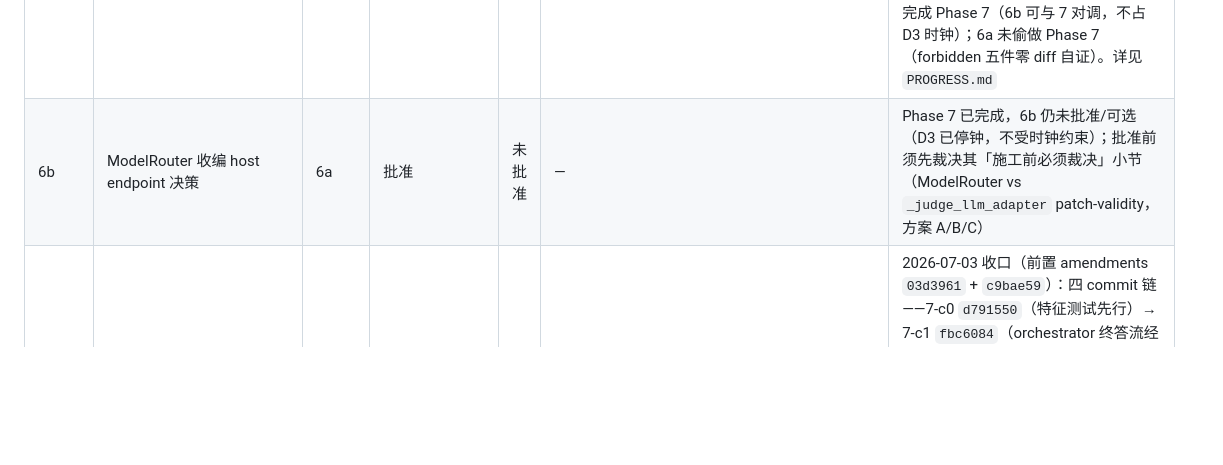
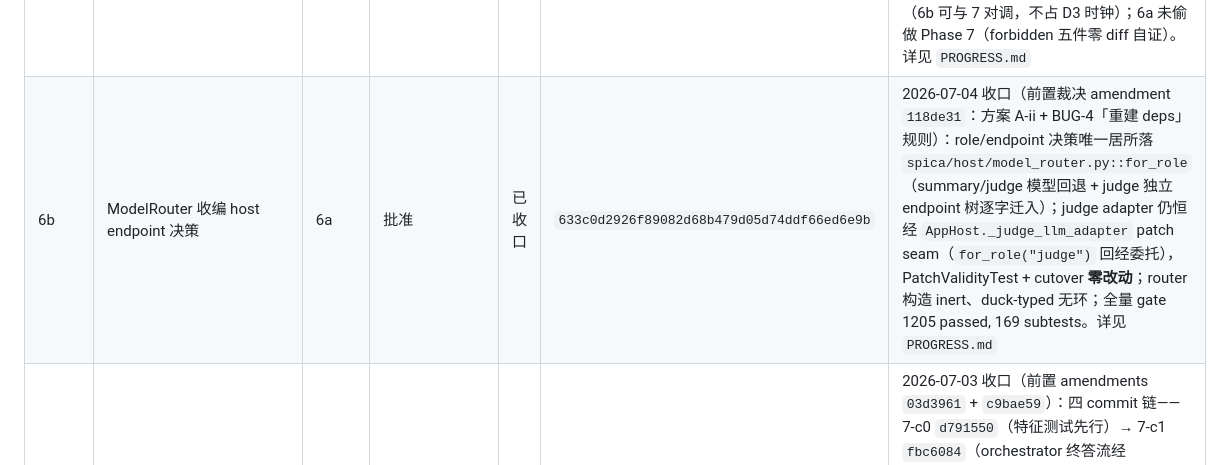
Before and after one commit to KASA2AI/Spica-Chatbot_Release, a Markdown page: docs/oo_migration/README.md, the part around the change. Drawn GitHub-style; blank space fills up the shorter version.

Commit message:
docs: record OO migration phase 6b closure
Co-Authored-By: Claude Fable 5 <noreply@anthropic.com>

```diff
--- a/docs/oo_migration/README.md
+++ b/docs/oo_migration/README.md
@@ -31,7 +31,7 @@
 | 4 | ReactionScoringPolicy + reaction assembly | 0,2,4R | 批准 | 已收口 | `d5dde5770792b4f900a5a54014ea90cc0894e8b3` | 2026-07-03 收口：评分决策下沉 `reaction_scoring.py`、装配出走 `assemblies/reaction.py`（AppHost 仅剩 install 一行 + 薄委托）；冷却/降级语义逐断言保持；三条 facade patch 有效性常驻；全量 gate 1150 passed。**D4 双轨开钟**（薄委托 ≤1 phase，Phase 5-c2 删）。详见 `PROGRESS.md` |
 | 5 | deps 单轨化（stages/memory_commit 禁区） | 4 | 批准 | 已收口 | `7a352d1ac748b90986494890b300259c1a70a732` | 2026-07-03 收口：三 commit 结构内容全落（c0 特征测试 / c1 deps flip / c2 守卫 8 攻击面 + 行级临时豁免）；禁区 AST services 属性读清零；D1 大幅收窄、D4 停钟由 amendment `521f882` 落定（薄委托转长寿 facade 未删）；全量 gate 1152 passed。详见 `PROGRESS.md` |
 | 6a | TextModel + BoundModel + summarizer/judge 收编 | 5 | 批准 | 已收口 | `22505421c37d2b33344791b2f2ae43fabc3b94d8` | 2026-07-03 收口（前置 amendment `00d4852`）：TextModel + BoundModel 落 `spica/ports/model.py`；summarizer/judge 脱离 v1 LLMPort 改持 BoundModel（judge adapter 仍经 `host._judge_llm_adapter()`，facade/patch 语义不变）；弱守卫 `test_no_new_v1_llm_consumers` 同 commit 落地（空白名单 + liveness）；全量 gate 1163 passed。**D3 开钟**：自本收口起 ≤2 个已批生产 phase 内必须完成 Phase 7（6b 可与 7 对调，不占 D3 时钟）；6a 未偷做 Phase 7（forbidden 五件零 diff 自证）。详见 `PROGRESS.md` |
-| 6b | ModelRouter 收编 host endpoint 决策 | 6a | 批准 | 未批准 | — | Phase 7 已完成，6b 仍未批准/可选（D3 已停钟，不受时钟约束）；批准前须先裁决其「施工前必须裁决」小节（ModelRouter vs `_judge_llm_adapter` patch-validity，方案 A/B/C） |
+| 6b | ModelRouter 收编 host endpoint 决策 | 6a | 批准 | 已收口 | `633c0d2926f89082d68b479d05d74ddf66ed6e9b` | 2026-07-04 收口（前置裁决 amendment `118de31`：方案 A-ii + BUG-4「重建 deps」规则）：role/endpoint 决策唯一居所落 `spica/host/model_router.py::for_role`（summary/judge 模型回退 + judge 独立 endpoint 树逐字迁入）；judge adapter 仍恒经 `AppHost._judge_llm_adapter` patch seam（`for_role("judge")` 回经委托），PatchValidityTest + cutover **零改动**；router 构造 inert、duck-typed 无环；全量 gate 1205 passed, 169 subtests。详见 `PROGRESS.md` |
 | 7 | ToolCallingModel 生产链 flip | 5,6a | 批准（D3：6a 后 ≤2 个已批生产 phase） | 已收口 | `57b900a5ca1cccbcd7f860c4fd315031a6224150` | 2026-07-03 收口（前置 amendments `03d3961` + `c9bae59`）：四 commit 链——7-c0 `d791550`（特征测试先行）→ 7-c1 `fbc6084`（orchestrator 终答流经 `deps.model.stream`）→ 7-c2 `c7a9e2b`（tool_round 探针/followup 经 BoundModel ToolCallingModel 面 + llm_ready 终局语义 + TEMP_EXEMPT 清空 + runtime v1 守卫）→ 守卫加固 `57b900a`（v1 载体禁面全谱 + docstring 校正）；runtime 十名禁面 + v1 载体（`deps.llm`/`LLMPort`/`.LLMPort`/三层 import）零命中；`stages.call_llm_node`/`sync_chain` 博物馆未迁；Phase 0 #3 零改动全绿；全量 gate 1191 passed, 160 subtests。**D3 停钟**：时钟内完成（6a 收口后第 1 个已批生产 phase）。2026-07-04 收口后三方对抗审查小修：BUG-2/3 代码修复（小刀 A）+ BUG-5/6 守卫加固（B）+ BUG-1/4 契约显名（C），基线 → 1198 passed, 169 subtests。详见 `PROGRESS.md`（Phase 7 条目 +「审查后小修」条目） |
 | 8 | ActiveDomainRouter + WindowTarget/PrivacyGate + request 落点泛化 | 3,4 | **co-watch feature 批准** | 未批准 | — | 含 context.py / chat_engine.py 受控改动预留 |
 | 9 | ToolAuthority + ToolExecutionPolicy | 4,8 | **browser/media feature 批准** | 未批准 | — | 按需触发，不排日期 |
```
Also changed, not shown: docs/oo_migration/MIGRATION_PLAN.md (+2 -2 lines), docs/oo_migration/PROGRESS.md (+37 -0 lines).
